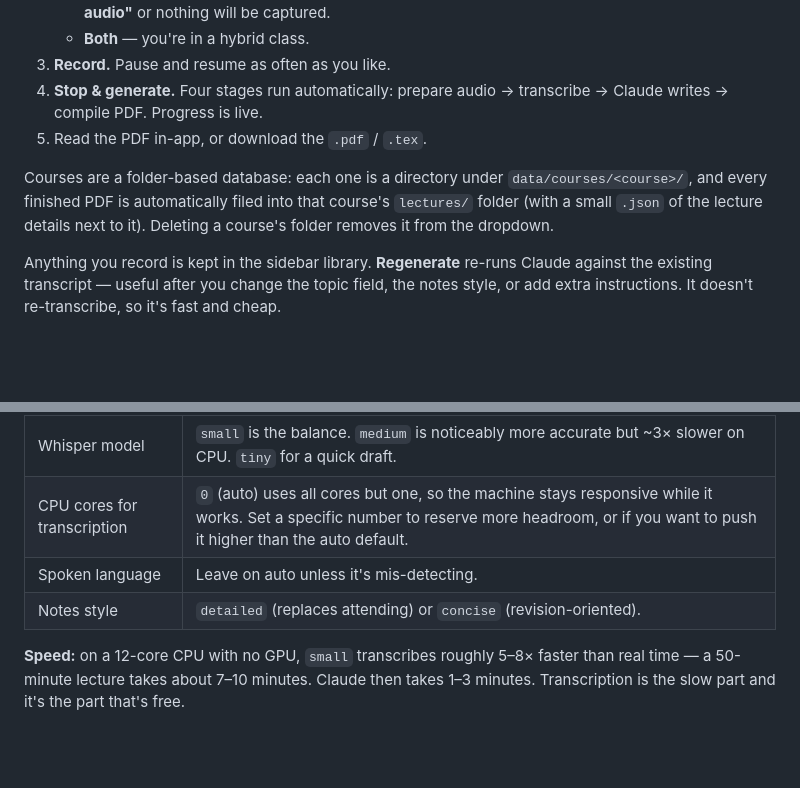
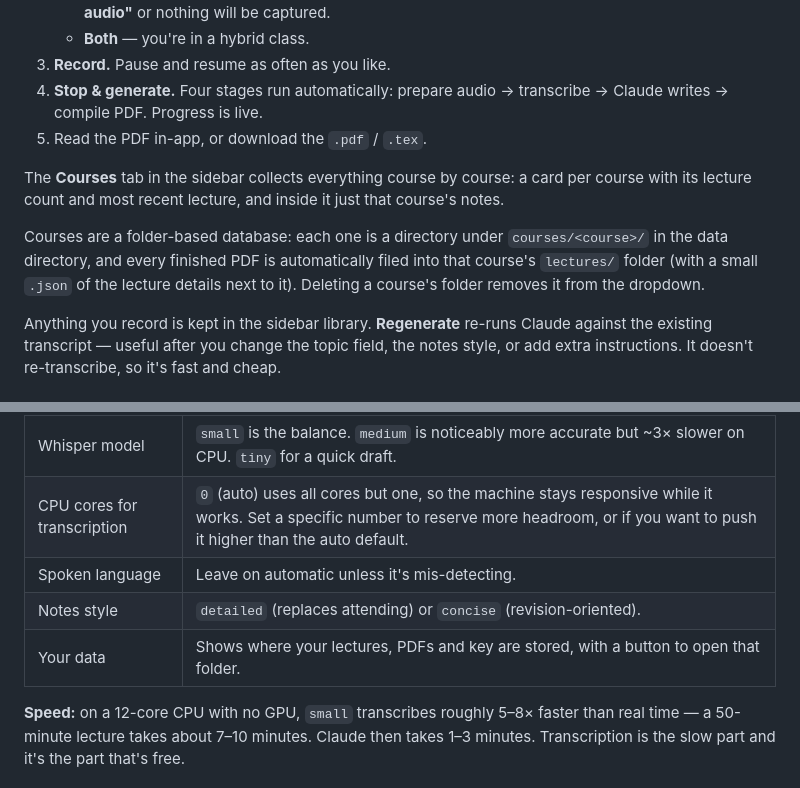
Before and after one commit to zerodecay357/notra, a Markdown page: README.md, 2 parts joined by grey strips. Rendered like a GitHub page; blank space fills up the shorter version.

```diff
--- a/README.md
+++ b/README.md
@@ -46,10 +101,15 @@ below) — never inside this repo, so there's nothing to accidentally commit.
    transcribe → Claude writes → compile PDF. Progress is live.
 5. Read the PDF in-app, or download the `.pdf` / `.tex`.
 
+The **Courses** tab in the sidebar collects everything course by course: a card
+per course with its lecture count and most recent lecture, and inside it just
+that course's notes.
+
 Courses are a folder-based database: each one is a directory under
-`data/courses/<course>/`, and every finished PDF is automatically filed into
-that course's `lectures/` folder (with a small `.json` of the lecture details
-next to it). Deleting a course's folder removes it from the dropdown.
+`courses/<course>/` in the data directory, and every finished PDF is
+automatically filed into that course's `lectures/` folder (with a small `.json`
+of the lecture details next to it). Deleting a course's folder removes it from
+the dropdown.
 
 Anything you record is kept in the sidebar library. **Regenerate** re-runs
 Claude against the existing transcript — useful after you change the topic
@@ -86,8 +146,9 @@ a References section citing standard texts with chapter numbers.
 | Effort | `high` is the sweet spot; `xhigh` for dense technical lectures. |
 | Whisper model | `small` is the balance. `medium` is noticeably more accurate but ~3× slower on CPU. `tiny` for a quick draft. |
 | CPU cores for transcription | `0` (auto) uses all cores but one, so the machine stays responsive while it works. Set a specific number to reserve more headroom, or if you want to push it higher than the auto default. |
-| Spoken language | Leave on auto unless it's mis-detecting. |
+| Spoken language | Leave on automatic unless it's mis-detecting. |
 | Notes style | `detailed` (replaces attending) or `concise` (revision-oriented). |
+| Your data | Shows where your lectures, PDFs and key are stored, with a button to open that folder. |
 
 **Speed:** on a 12-core CPU with no GPU, `small` transcribes roughly 5–8× faster
 than real time — a 50-minute lecture takes about 7–10 minutes. Claude then takes
```
Also changed, not shown: other parts of README.md (+73 -18 lines).
